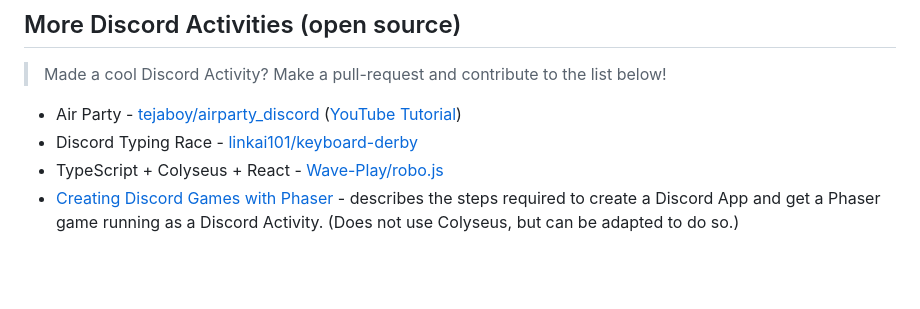
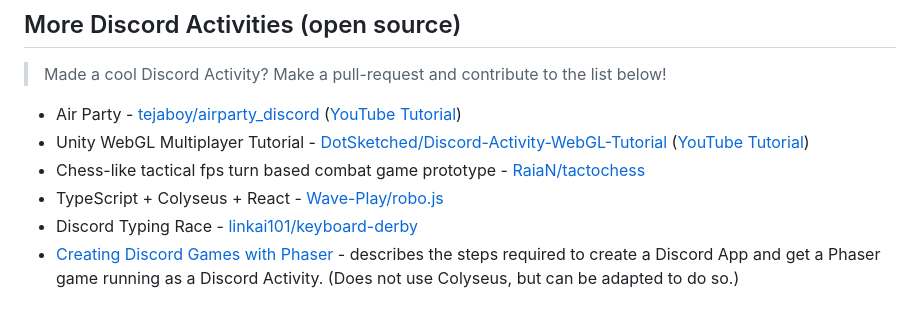
Before and after one commit to colyseus/discord-embedded-app-sdk, a Markdown page: README.md, the part around the change. GitHub-like rendering; blank space fills up the shorter version.

Commit message:
add links: DotSketched/Discord-Activity-WebGL-Tutorial and RaiaN/tactochess

```diff
--- a/README.md
+++ b/README.md
@@ -90,8 +90,10 @@ You will need to configure your Discord Activity's URLs:
 > Made a cool Discord Activity? Make a pull-request and contribute to the list below!
 
 - Air Party - [tejaboy/airparty_discord](https://github.com/tejaboy/airparty_discord) ([YouTube Tutorial](https://www.youtube.com/watch?v=k6A2VUbIQio))
+- Unity WebGL Multiplayer Tutorial - [DotSketched/Discord-Activity-WebGL-Tutorial](https://github.com/DotSketched/Discord-Activity-WebGL-Tutorial) ([YouTube Tutorial](https://www.youtube.com/watch?v=ff2AXPc_msc))
+- Chess-like tactical fps turn based combat game prototype - [RaiaN/tactochess](https://github.com/RaiaN/tactochess)
+- TypeScript + Colyseus + React - [Wave-Play/robo.js](https://github.com/Wave-Play/robo.js/tree/main/templates/activity-ts-colyseus-react)
 - Discord Typing Race - [linkai101/keyboard-derby](https://github.com/linkai101/keyboard-derby/)
-- TypeScript + Colyseus + React - [Wave-Play/robo.js](https://github.com/Wave-Play/robo.js/tree/main/templates/activity-ts-colyseus-react)
 - [Creating Discord Games with Phaser](https://phaser.io/tutorials/creating-discord-games-with-phaser) - describes the steps required to create a Discord App and get a Phaser game running as a Discord Activity. (Does not use Colyseus, but can be adapted to do so.)
 
 ## License
```
